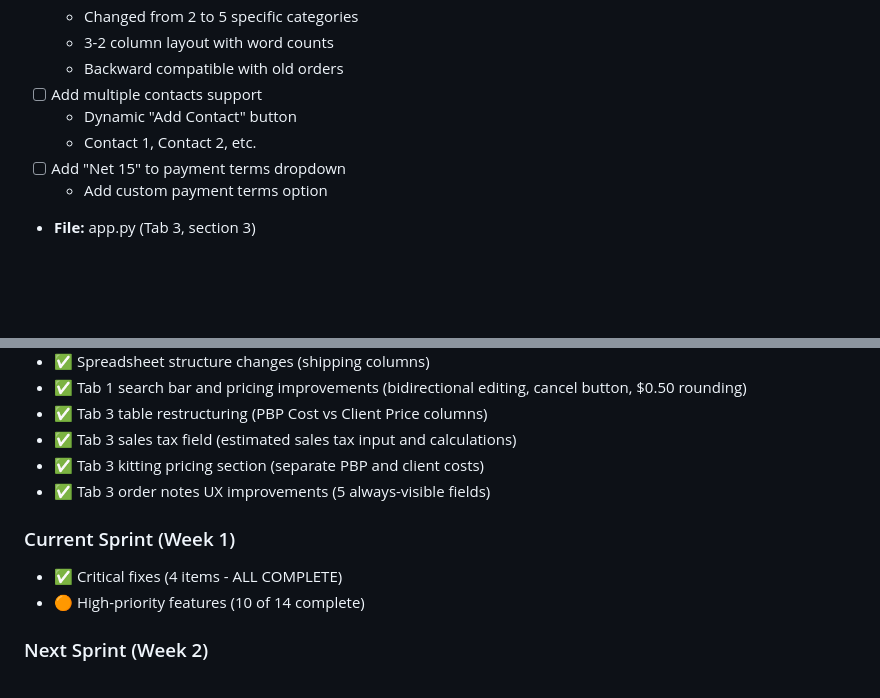
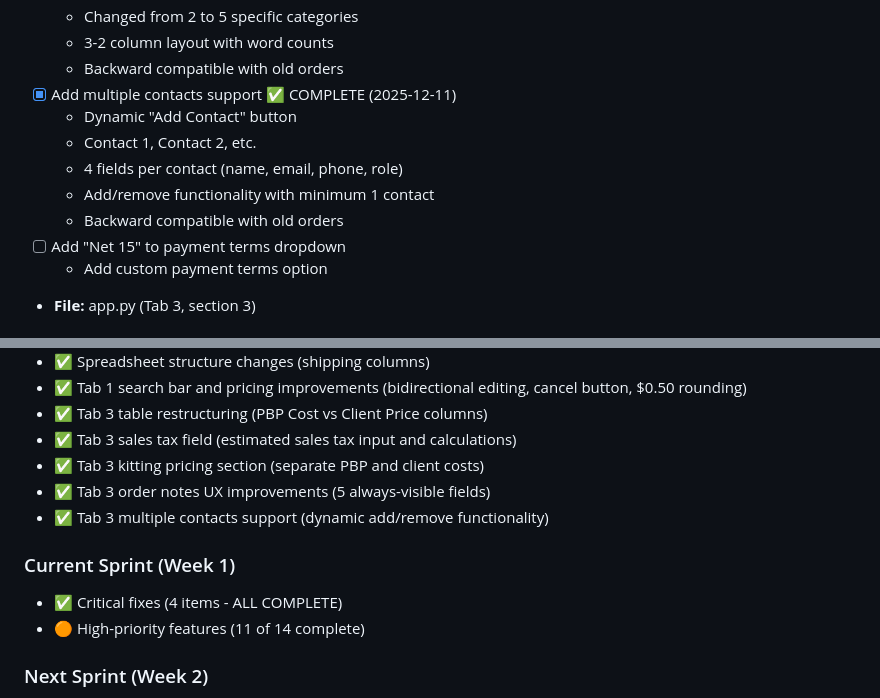
Before and after one commit to njpastrone/pricing-data-solution-pbp, a Markdown page: ACTIVE_DEVELOPMENT_TODO.md, 2 parts joined by grey strips. Rendered like a GitHub page; blank space fills up the shorter version.

Commit message:
DOCS: Update ACTIVE_DEVELOPMENT_TODO to mark multiple contacts as complete

```diff
--- a/ACTIVE_DEVELOPMENT_TODO.md
+++ b/ACTIVE_DEVELOPMENT_TODO.md
@@ -110,9 +110,12 @@
   - Changed from 2 to 5 specific categories
   - 3-2 column layout with word counts
   - Backward compatible with old orders
-- [ ] Add multiple contacts support
+- [X] Add multiple contacts support ✅ COMPLETE (2025-12-11)
   - Dynamic "Add Contact" button
   - Contact 1, Contact 2, etc.
+  - 4 fields per contact (name, email, phone, role)
+  - Add/remove functionality with minimum 1 contact
+  - Backward compatible with old orders
 - [ ] Add "Net 15" to payment terms dropdown
   - Add custom payment terms option
 - **File:** app.py (Tab 3, section 3)
@@ -207,10 +210,11 @@ git commit -m "TEST: Verify markup calculations"
 - ✅ Tab 3 sales tax field (estimated sales tax input and calculations)
 - ✅ Tab 3 kitting pricing section (separate PBP and client costs)
 - ✅ Tab 3 order notes UX improvements (5 always-visible fields)
+- ✅ Tab 3 multiple contacts support (dynamic add/remove functionality)
 
 ### Current Sprint (Week 1)
 - ✅ Critical fixes (4 items - ALL COMPLETE)
-- 🟠 High-priority features (10 of 14 complete)
+- 🟠 High-priority features (11 of 14 complete)
 
 ### Next Sprint (Week 2)
 - Complete high-priority features
```
